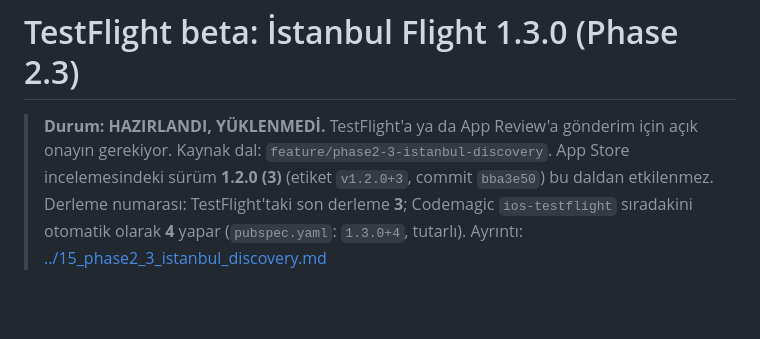
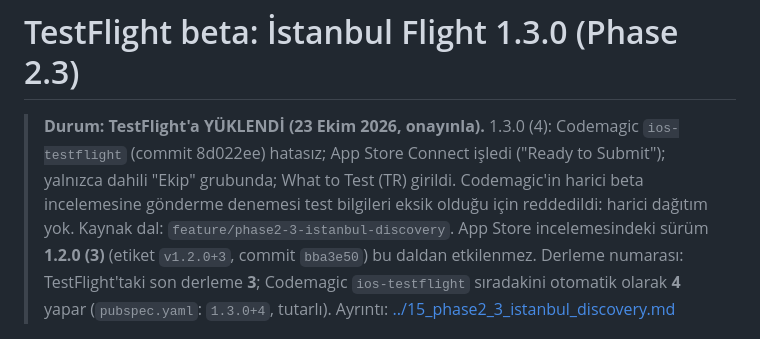
Before and after one commit to burakhamzalidev/istanbul_flight, a Markdown page: docs/testflight/beta_1_3_0.md, the part around the change. GitHub-like rendering; blank space fills up the shorter version.

Commit message:
TestFlight: 1.3.0 (4) yüklendi, Ekip grubunda
Co-Authored-By: Claude Opus 5.5 <noreply@anthropic.com>

```diff
--- a/docs/testflight/beta_1_3_0.md
+++ b/docs/testflight/beta_1_3_0.md
@@ -1,6 +1,6 @@
 # TestFlight beta: İstanbul Flight 1.3.0 (Phase 2.3)
 
-> **Durum: HAZIRLANDI, YÜKLENMEDİ.** TestFlight'a ya da App Review'a gönderim için açık onayın gerekiyor.
+> **Durum: TestFlight'a YÜKLENDİ (23 Ekim 2026, onayınla).** 1.3.0 (4): Codemagic `ios-testflight` (commit 8d022ee) hatasız; App Store Connect işledi ("Ready to Submit"); yalnızca dahili "Ekip" grubunda; What to Test (TR) girildi. Codemagic'in harici beta incelemesine gönderme denemesi test bilgileri eksik olduğu için reddedildi: harici dağıtım yok.
 > Kaynak dal: `feature/phase2-3-istanbul-discovery`. App Store incelemesindeki sürüm **1.2.0 (3)** (etiket `v1.2.0+3`, commit `bba3e50`) bu daldan etkilenmez.
 > Derleme numarası: TestFlight'taki son derleme **3**; Codemagic `ios-testflight` sıradakini otomatik olarak **4** yapar (`pubspec.yaml`: `1.3.0+4`, tutarlı).
 > Ayrıntı: [../15_phase2_3_istanbul_discovery.md](../15_phase2_3_istanbul_discovery.md)
```
